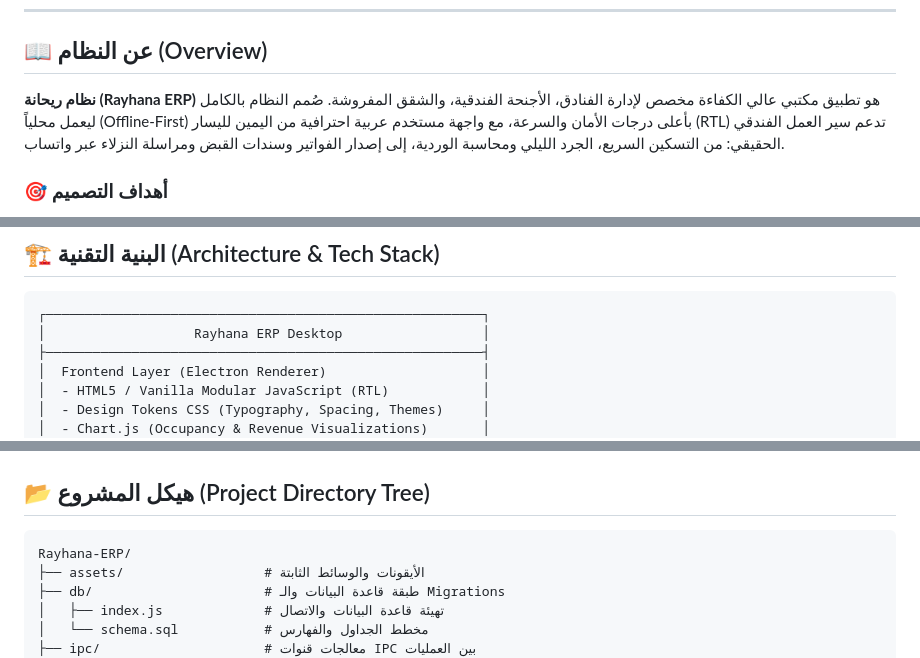
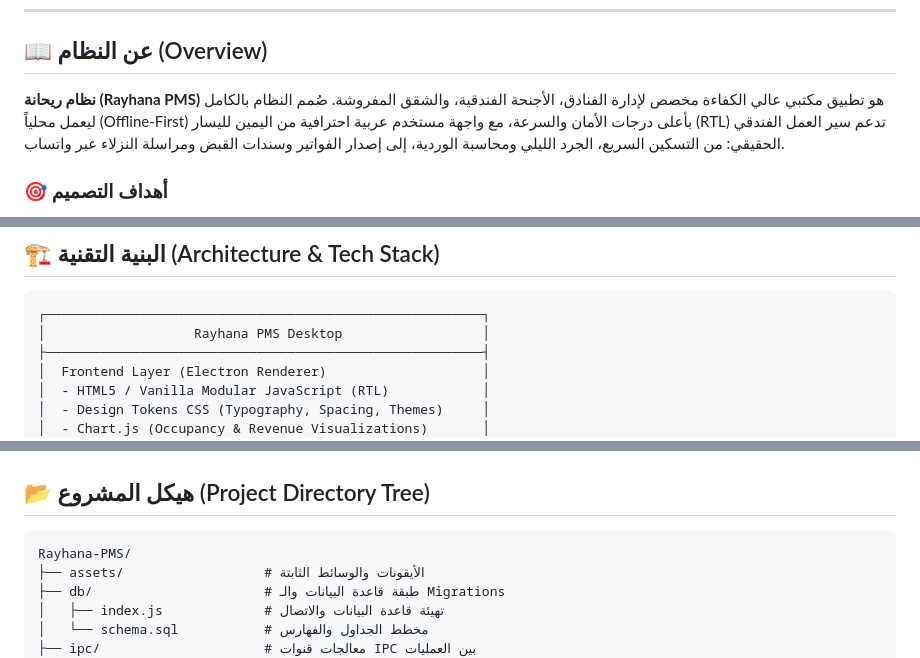
Before and after one commit to Mhdibrahim01/Rayhana-ERP, a Markdown page: README.md, 3 parts joined by grey strips. Rendered like a GitHub page.

````diff
--- a/README.md
+++ b/README.md
@@ -34,7 +34,7 @@
 
 ## 📖 عن النظام (Overview)
 
-**نظام ريحانة (Rayhana ERP)** هو تطبيق مكتبي عالي الكفاءة مخصص لإدارة الفنادق، الأجنحة الفندقية، والشقق المفروشة. صُمم النظام بالكامل ليعمل محلياً (Offline-First) بأعلى درجات الأمان والسرعة، مع واجهة مستخدم عربية احترافية من اليمين لليسار (RTL) تدعم سير العمل الفندقي الحقيقي: من التسكين السريع، الجرد الليلي ومحاسبة الوردية، إلى إصدار الفواتير وسندات القبض ومراسلة النزلاء عبر واتساب.
+**نظام ريحانة (Rayhana PMS)** هو تطبيق مكتبي عالي الكفاءة مخصص لإدارة الفنادق، الأجنحة الفندقية، والشقق المفروشة. صُمم النظام بالكامل ليعمل محلياً (Offline-First) بأعلى درجات الأمان والسرعة، مع واجهة مستخدم عربية احترافية من اليمين لليسار (RTL) تدعم سير العمل الفندقي الحقيقي: من التسكين السريع، الجرد الليلي ومحاسبة الوردية، إلى إصدار الفواتير وسندات القبض ومراسلة النزلاء عبر واتساب.
 
 ### 🎯 أهداف التصميم
 - **السرعة الفائقة:** إنجاز كافة العمليات دون مغادرة لوحة المفاتيح عبر لوحة الأوامر الذكية (`Ctrl + K`).
@@ -129,7 +129,7 @@
 
 ```
 ┌────────────────────────────────────────────────────────┐
-│                   Rayhana ERP Desktop                  │
+│                   Rayhana PMS Desktop                  │
 ├────────────────────────────────────────────────────────┤
 │  Frontend Layer (Electron Renderer)                    │
 │  - HTML5 / Vanilla Modular JavaScript (RTL)            │
@@ -157,7 +157,7 @@
 ## 📂 هيكل المشروع (Project Directory Tree)
 
 ```text
-Rayhana-ERP/
+Rayhana-PMS/
 ├── assets/                  # الأيقونات والوسائط الثابتة
 ├── db/                      # طبقة قاعدة البيانات والـ Migrations
 │   ├── index.js             # تهيئة قاعدة البيانات والاتصال
````
Also changed, not shown: other parts of README.md (+6 -6 lines).
